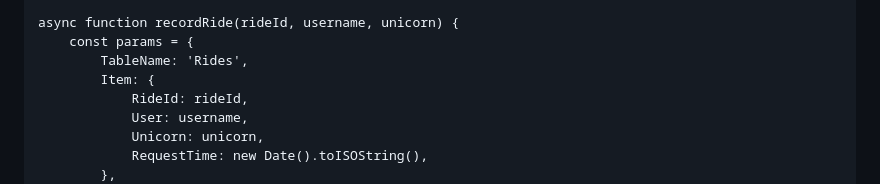
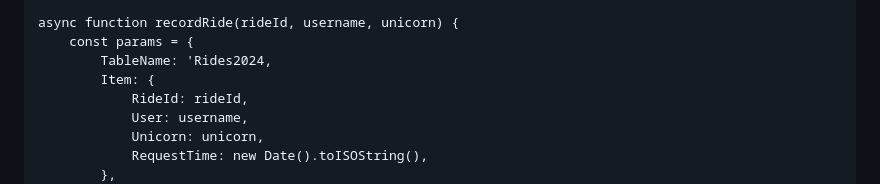
Before and after one commit to mehdihanani/wildrydes-site, a Markdown page: README.md, the part around the change. Drawn GitHub-style.

Commit message:
update db table name

```diff
--- a/README.md
+++ b/README.md
@@ -71,7 +71,7 @@ function findUnicorn(pickupLocation) {
 
 async function recordRide(rideId, username, unicorn) {
     const params = {
-        TableName: 'Rides',
+        TableName: 'Rides2024,
         Item: {
             RideId: rideId,
             User: username,
```
